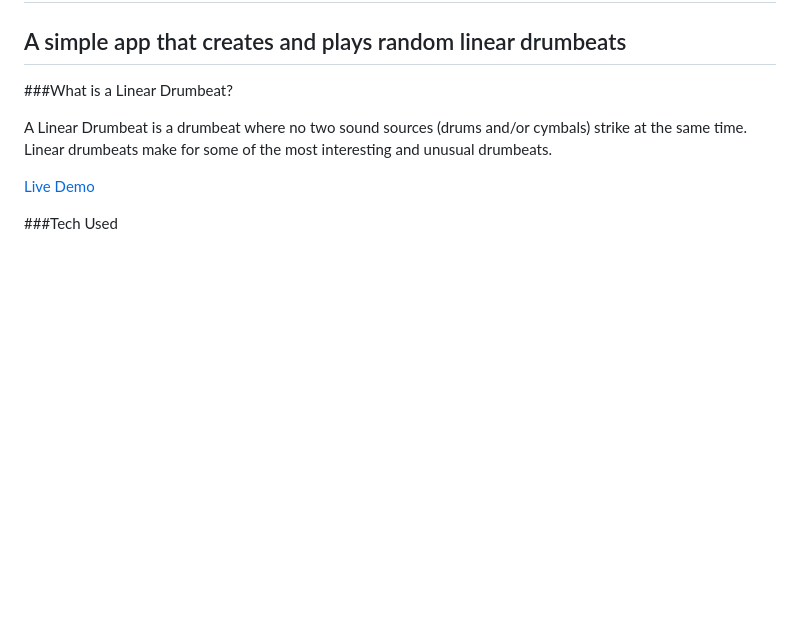
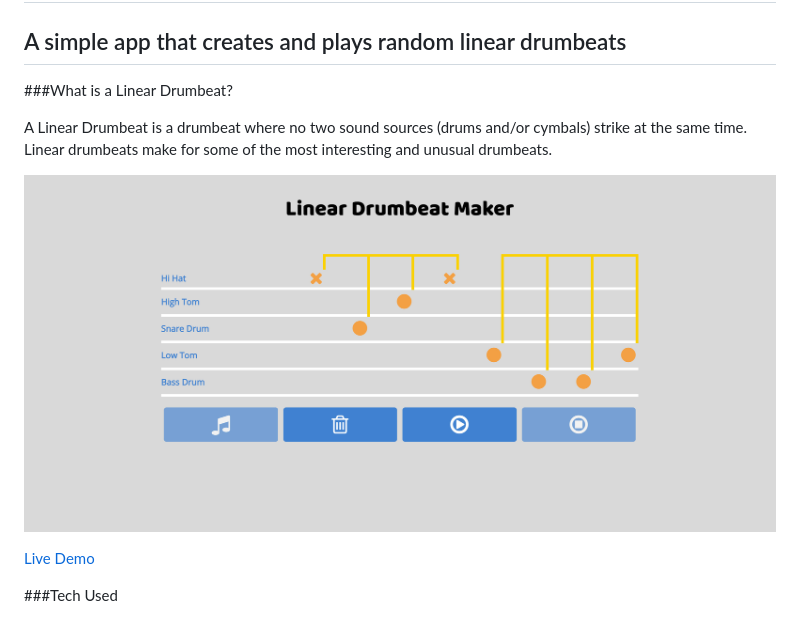
Before and after one commit to TheCodingCarlson/linear-drumbeats, a Markdown page: README.md, the part around the change. Drawn GitHub-style; pictures changed too: linear_drumbeats.jpg (added); blank space fills up the shorter version.

```diff
--- a/README.md
+++ b/README.md
@@ -5,6 +5,8 @@
 ###What is a Linear Drumbeat?
 
 A Linear Drumbeat is a drumbeat where no two sound sources (drums and/or cymbals) strike at the same time. Linear drumbeats make for some of the most interesting and unusual drumbeats.
+
+![Linear Drumbeats](linear_drumbeats.jpg)
 
 [Live Demo](https://linear-drumbeats.herokuapp.com)
 
```
Also changed, not shown: 1 other file.
